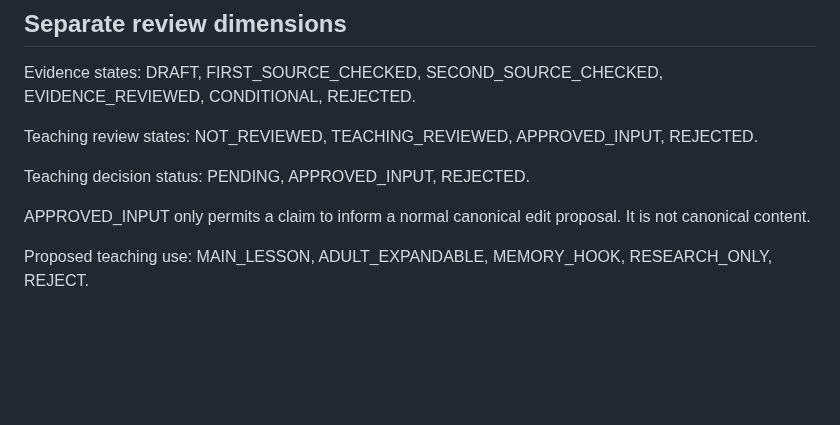
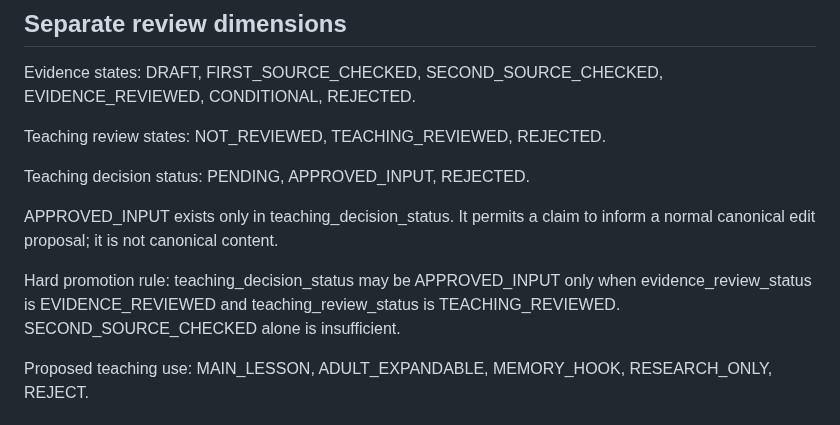
Before and after one commit to weitianhua8-oss/english-thinking-system, a Markdown page: docs/english-thinking-os/VOCABULARY_ETYMOLOGY_EVIDENCE_SIDECAR_CONTRACT_V0.2.md, the part around the change. GitHub-like rendering; blank space fills up the shorter version.

Commit message:
docs: tighten sidecar v0.2 promotion states

```diff
--- a/docs/english-thinking-os/VOCABULARY_ETYMOLOGY_EVIDENCE_SIDECAR_CONTRACT_V0.2.md
+++ b/docs/english-thinking-os/VOCABULARY_ETYMOLOGY_EVIDENCE_SIDECAR_CONTRACT_V0.2.md
@@ -34,11 +34,13 @@ Second-source verification requires two qualifying sources with distinct known i
 
 Evidence states: DRAFT, FIRST_SOURCE_CHECKED, SECOND_SOURCE_CHECKED, EVIDENCE_REVIEWED, CONDITIONAL, REJECTED.
 
-Teaching review states: NOT_REVIEWED, TEACHING_REVIEWED, APPROVED_INPUT, REJECTED.
+Teaching review states: NOT_REVIEWED, TEACHING_REVIEWED, REJECTED.
 
 Teaching decision status: PENDING, APPROVED_INPUT, REJECTED.
 
-APPROVED_INPUT only permits a claim to inform a normal canonical edit proposal. It is not canonical content.
+APPROVED_INPUT exists only in teaching_decision_status. It permits a claim to inform a normal canonical edit proposal; it is not canonical content.
+
+Hard promotion rule: teaching_decision_status may be APPROVED_INPUT only when evidence_review_status is EVIDENCE_REVIEWED and teaching_review_status is TEACHING_REVIEWED. SECOND_SOURCE_CHECKED alone is insufficient.
 
 Proposed teaching use: MAIN_LESSON, ADULT_EXPANDABLE, MEMORY_HOOK, RESEARCH_ONLY, REJECT.
 
```
